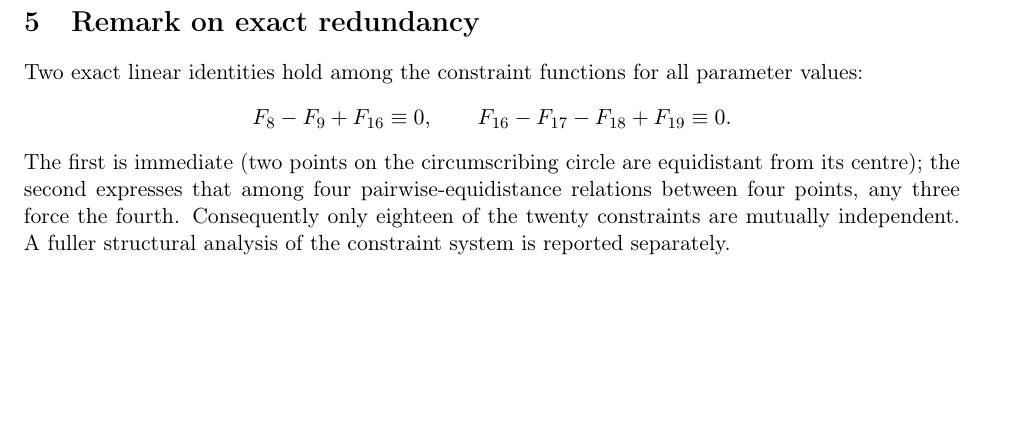
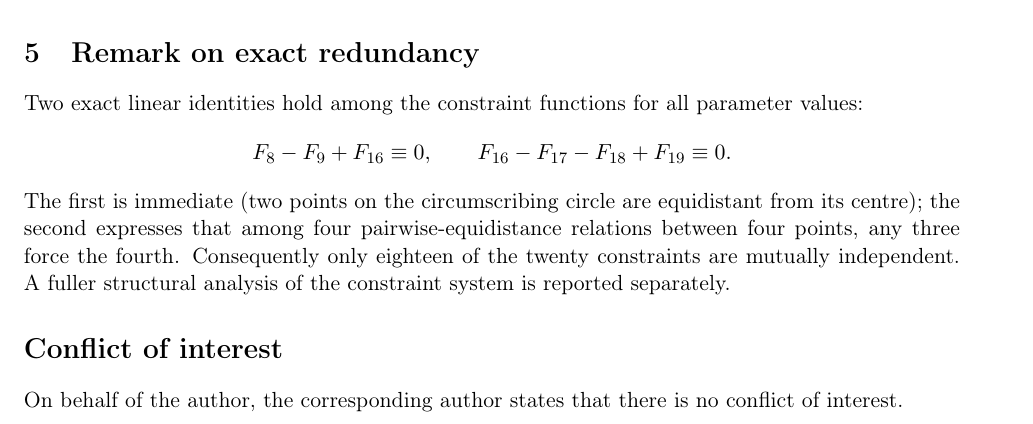
Before and after one commit to salahealer9/sri-yantra-constraint-engine, a LaTeX paper (note/corrigendum.tex): part of page 3 of 4, cut so that both start at the same text, the shorter picture padded with empty space. Compiled offline with pdfLaTeX.

Commit message:
docs: add conflict of interest statement to corrigendum

```diff
--- a/note/corrigendum.tex
+++ b/note/corrigendum.tex
@@ -87,6 +87,9 @@ Two exact linear identities hold among the constraint functions for all paramete
    F_{16} - F_{17} - F_{18} + F_{19} \equiv 0. \]
 The first is immediate (two points on the circumscribing circle are equidistant from its centre); the second expresses that among four pairwise-equidistance relations between four points, any three force the fourth. Consequently only eighteen of the twenty constraints are mutually independent. A fuller structural analysis of the constraint system is reported separately.
 
+\section*{Conflict of interest}
+On behalf of the author, the corresponding author states that there is no conflict of interest.
+
 \section*{Code and data availability}
 The two verified engines, the coordinate-geometry grounding, and scripts
 reproducing every figure in this note are archived at
```
